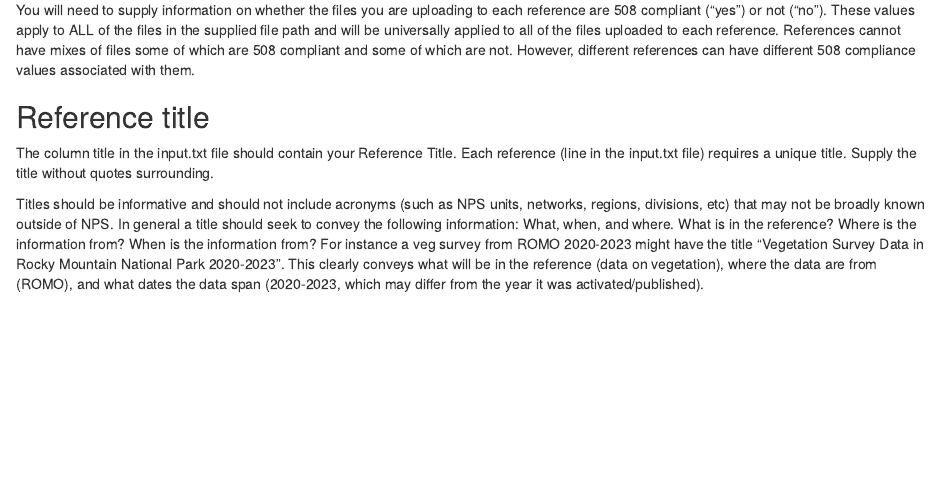
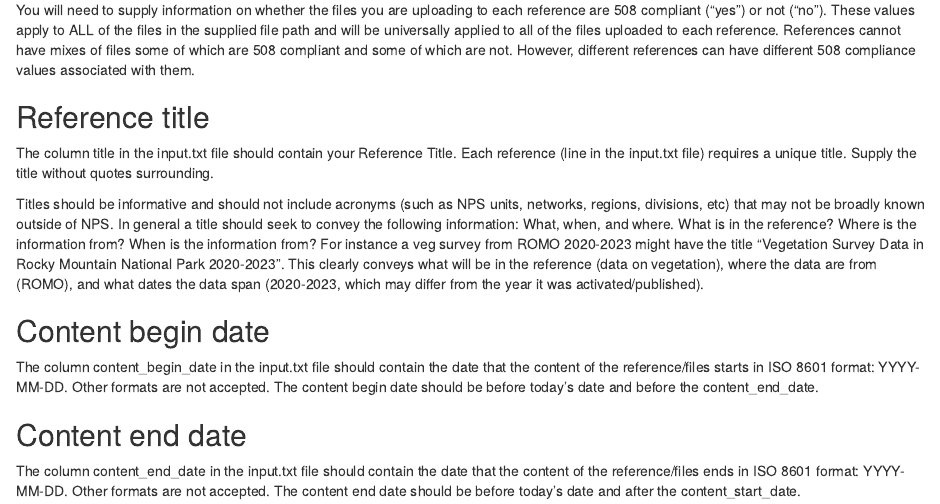
Before and after one commit to RobLBaker/DSbulkUploadR, an R Markdown document (vignettes/articles/Populate-the-input-file.Rmd): the page in a window 1100 px wide, from 1410 px down. Rendered offline with R 4.5, knitr and Pandoc, with nearby package versions.

Commit message:
content start and end date documentation

```diff
--- a/vignettes/articles/Populate-the-input-file.Rmd
+++ b/vignettes/articles/Populate-the-input-file.Rmd
@@ -50,3 +50,9 @@ You will need to supply information on whether the files you are uploading to ea
 The column title in the input.txt file should contain your Reference Title. Each reference (line in the input.txt file) requires a unique title. Supply the title without quotes surrounding.
 
 Titles should be informative and should not include acronyms (such as NPS units, networks, regions, divisions, etc) that may not be broadly known outside of NPS. In general a title should seek to convey the following information: What, when, and where.  What is in the reference? Where is the information from? When is the information from? For instance a veg survey from ROMO 2020-2023 might have the title "Vegetation Survey Data in Rocky Mountain National Park 2020-2023". This clearly conveys what will be in the reference (data on vegetation), where the data are from (ROMO), and what dates the data span (2020-2023, which may differ from the year it was activated/published).
+
+## Content begin date
+The column content_begin_date in the input.txt file should contain the date that the content of the reference/files starts in ISO 8601 format: YYYY-MM-DD. Other formats are not accepted. The content begin date should be before today's date and before the content_end_date.
+
+## Content end date
+The column content_end_date in the input.txt file should contain the date that the content of the reference/files ends in ISO 8601 format: YYYY-MM-DD. Other formats are not accepted. The content end date should be before today's date and after the content_start_date.
```
